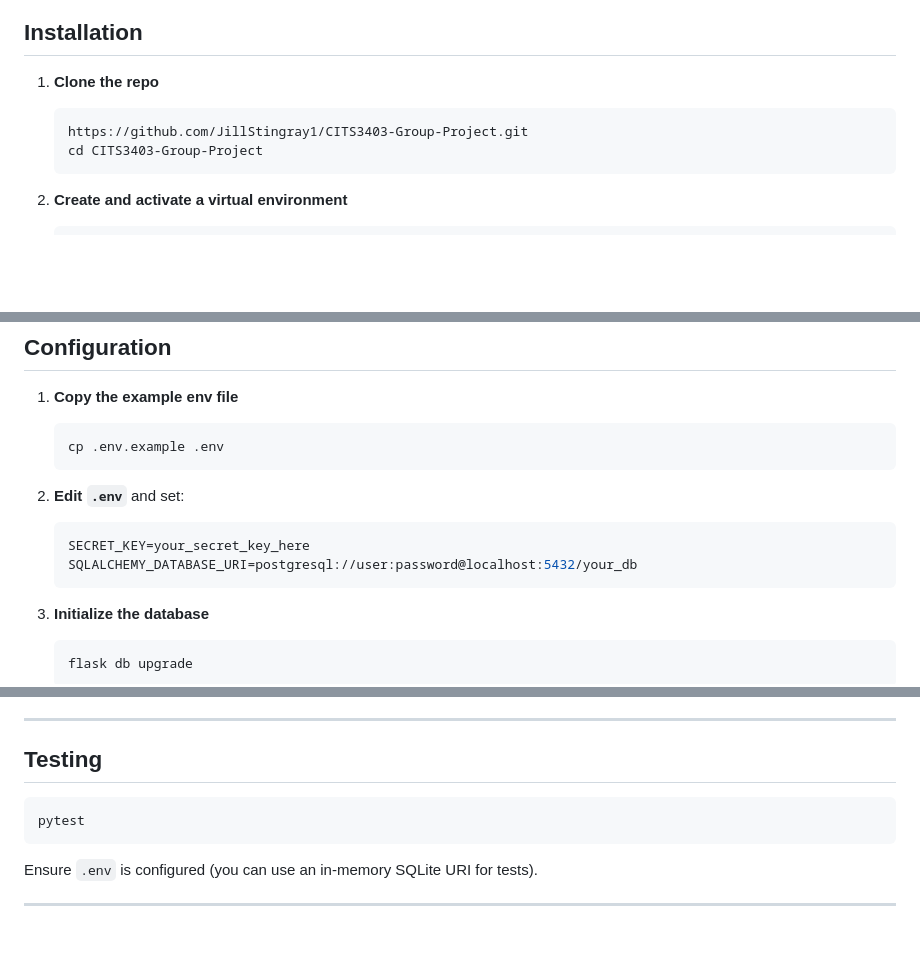
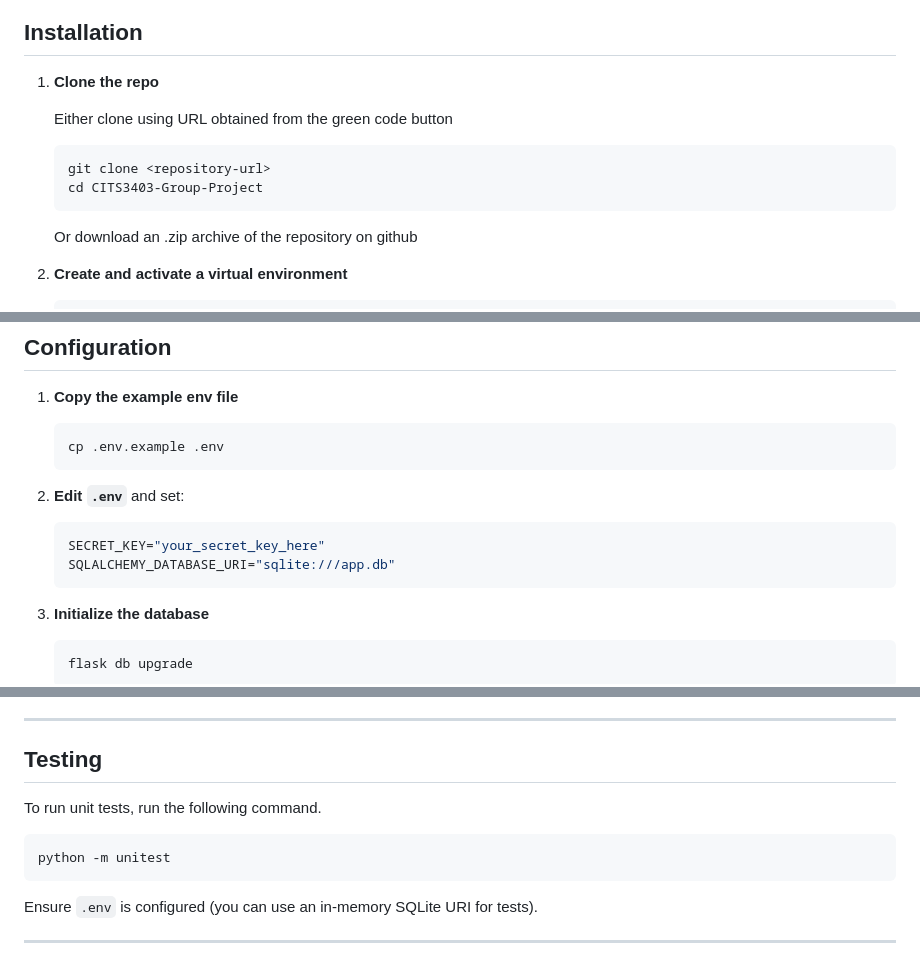
Before and after one commit to JillStingray1/CITS3403-Group-Project, a Markdown page: README.md, 3 parts joined by grey strips. Rendered like a GitHub page; blank space fills up the shorter version.

Commit message:
fixed errors in readme

````diff
--- a/README.md
+++ b/README.md
@@ -102,10 +102,12 @@ Meeting Manager helps organisers create meetings over a date range, invite parti
 
 1. **Clone the repo**
 
+   Either clone using URL obtained from the green code button
    ```bash
-   https://github.com/JillStingray1/CITS3403-Group-Project.git
+   git clone <repository-url>
    cd CITS3403-Group-Project
    ```
+   Or download an .zip archive of the repository on github
 
 2. **Create and activate a virtual environment**
 
@@ -136,8 +138,8 @@ Meeting Manager helps organisers create meetings over a date range, invite parti
 2. **Edit `.env`** and set:
 
    ```ini
-   SECRET_KEY=your_secret_key_here
-   SQLALCHEMY_DATABASE_URI=postgresql://user:password@localhost:5432/your_db
+   SECRET_KEY="your_secret_key_here"
+   SQLALCHEMY_DATABASE_URI="sqlite:///app.db"
    ```
 
 3. **Initialize the database**
@@ -171,8 +173,9 @@ Visit `http://localhost:5000/` to see the landing page.
 
 ## Testing
 
+To run unit tests, run the following command.
 ```bash
-pytest
+python -m unitest
 ```
 
 Ensure `.env` is configured (you can use an in‑memory SQLite URI for tests).
````
